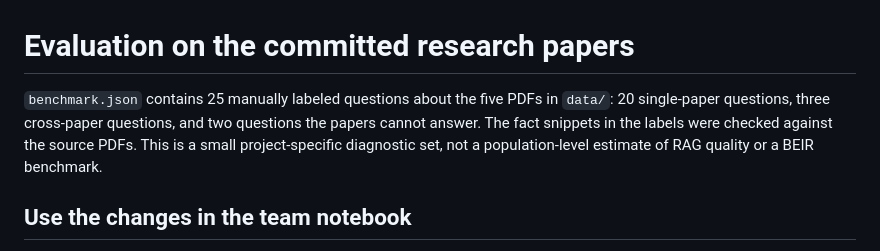
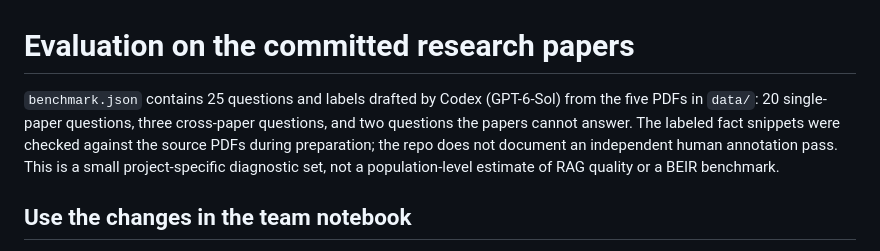
Before and after one commit to Break-Through-Tech/KPMG-1C-ai-research-intelligence-agent-for-business-insight-translation, a Markdown page: evaluation/README.md, the part around the change. Rendered like a GitHub page.

Commit message:
Clarify AI authorship of evaluation questions

```diff
--- a/evaluation/README.md
+++ b/evaluation/README.md
@@ -1,10 +1,12 @@
 # Evaluation on the committed research papers
 
-`benchmark.json` contains 25 manually labeled questions about the five PDFs in
-`data/`: 20 single-paper questions, three cross-paper questions, and two
-questions the papers cannot answer. The fact snippets in the labels were
-checked against the source PDFs. This is a small project-specific diagnostic
-set, not a population-level estimate of RAG quality or a BEIR benchmark.
+`benchmark.json` contains 25 questions and labels drafted by Codex
+(GPT-6-Sol) from the five PDFs in `data/`: 20 single-paper questions, three
+cross-paper questions, and two questions the papers cannot answer. The labeled
+fact snippets were checked against the source PDFs during preparation; the repo
+does not document an independent human annotation pass. This is a small
+project-specific diagnostic set, not a population-level estimate of RAG quality
+or a BEIR benchmark.
 
 ## Use the changes in the team notebook
 
```
Also changed, not shown: evaluation/results/findings.md (+2 -2 lines).
